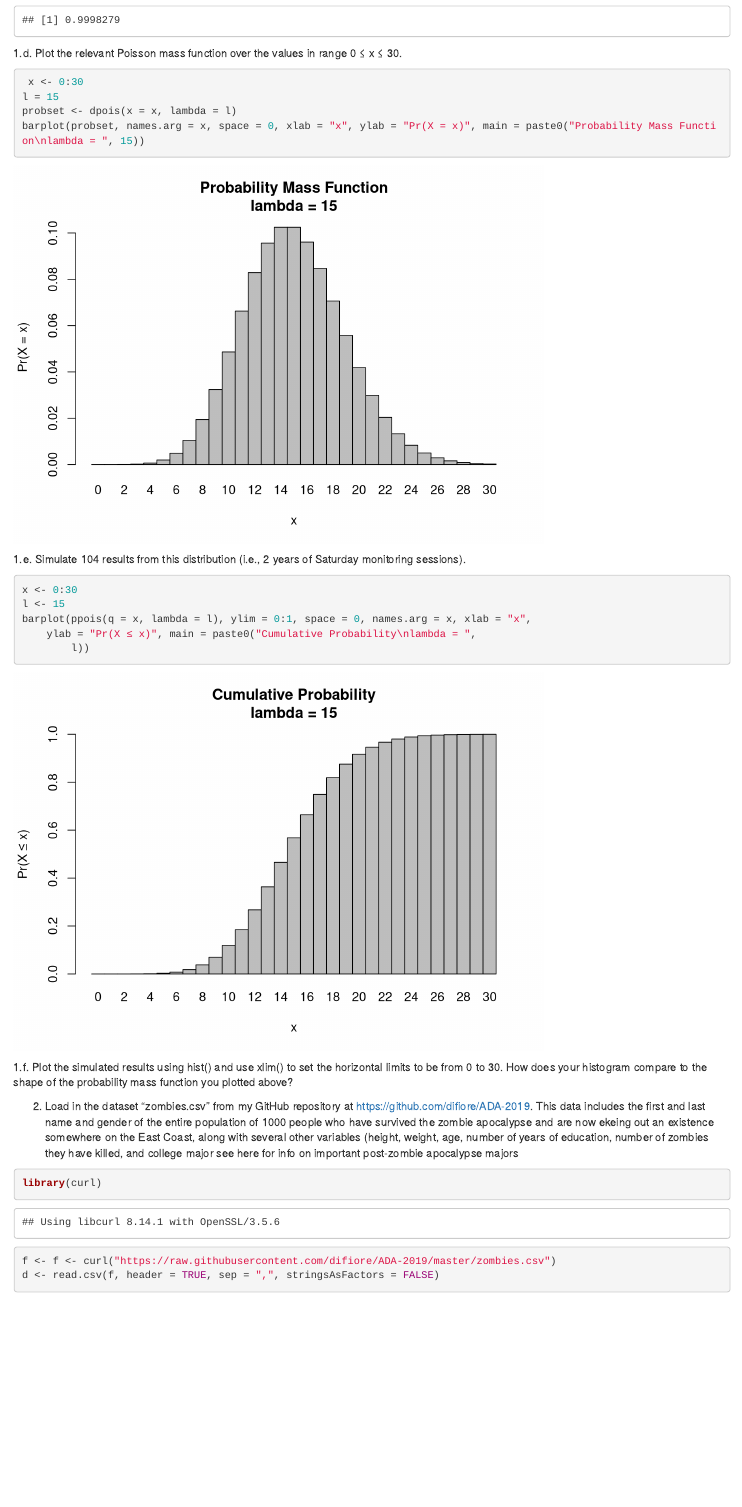
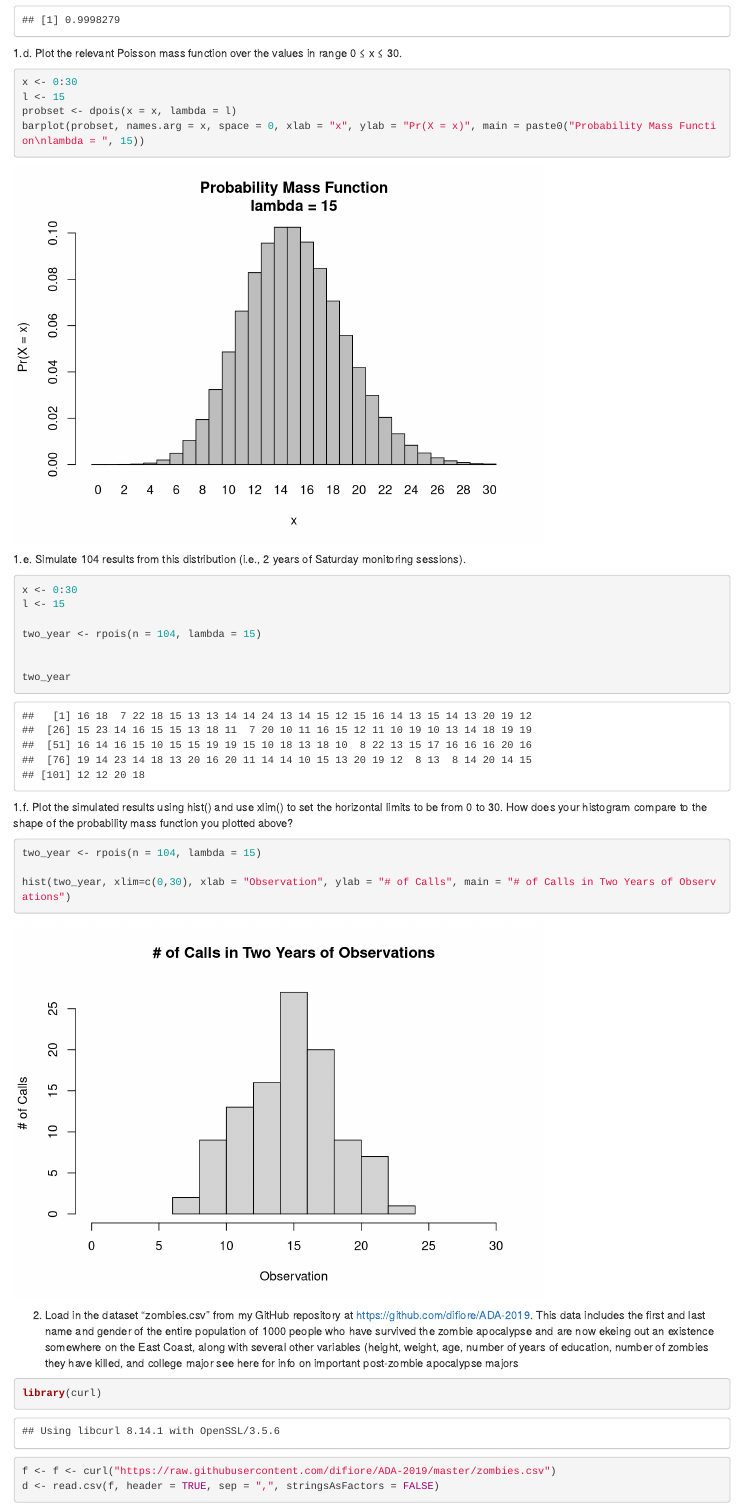
Before and after one commit to ajlocker/Locker-Angelina-ADA-HOMEWORK-02, an R Markdown document (Locker-Angelina-ADA-Homework-02.Rmd): the page in a window 1100 px wide, from 1770 px down. Rendered offline with R 4.5, knitr and Pandoc, with nearby package versions; code that draws random numbers runs with fixed seeds of ours; some code elsewhere in the file could not run offline.

Commit message:
Question 1 is finished

````diff
--- a/Locker-Angelina-ADA-Homework-02.Rmd
+++ b/Locker-Angelina-ADA-Homework-02.Rmd
@@ -70,8 +70,8 @@ exactthree
 
 ```{r}
 
- x <- 0:30
-l = 15
+x <- 0:30
+l <- 15
 probset <- dpois(x = x, lambda = l)
 barplot(probset, names.arg = x, space = 0, xlab = "x", ylab = "Pr(X = x)", main = paste0("Probability Mass Function\nlambda = ", 15))
 
@@ -85,13 +85,23 @@ barplot(probset, names.arg = x, space = 0, xlab = "x", ylab = "Pr(X = x)", main
 
 x <- 0:30
 l <- 15
-barplot(ppois(q = x, lambda = l), ylim = 0:1, space = 0, names.arg = x, xlab = "x",
-    ylab = "Pr(X ≤ x)", main = paste0("Cumulative Probability\nlambda = ",
-        l))
+
+two_year <- rpois(n = 104, lambda = 15)
+
+
+two_year
+
 ```
+
 
 1.f. Plot the simulated results using hist() and use xlim() to set the horizontal limits to be from 0 to 30. How does your histogram compare to the shape of the probability mass function you plotted above?
 
+```{r}
+two_year <- rpois(n = 104, lambda = 15)
+
+hist(two_year, xlim=c(0,30), xlab = "Observation", ylab = "# of Calls", main = "# of Calls in Two Years of Observations")
+
+```
 
 2. Load in the dataset “zombies.csv” from my GitHub repository at https://github.com/difiore/ADA-2019. This data includes the first and last name and gender of the entire population of 1000 people who have survived the zombie apocalypse and are now ekeing out an existence somewhere on the East Coast, along with several other variables (height, weight, age, number of years of education, number of zombies they have killed, and college major see here for info on important post-zombie apocalypse majors
 
````
